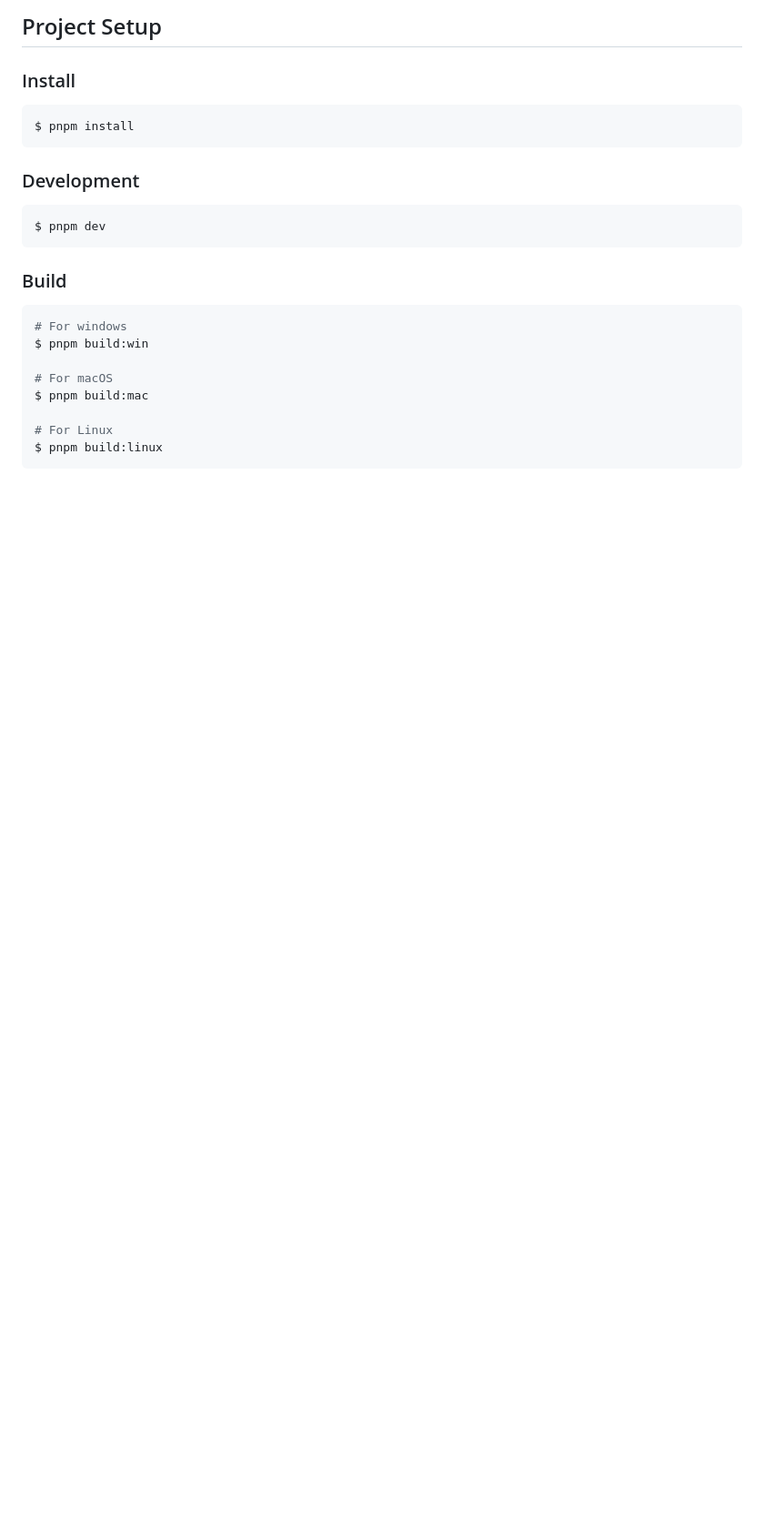
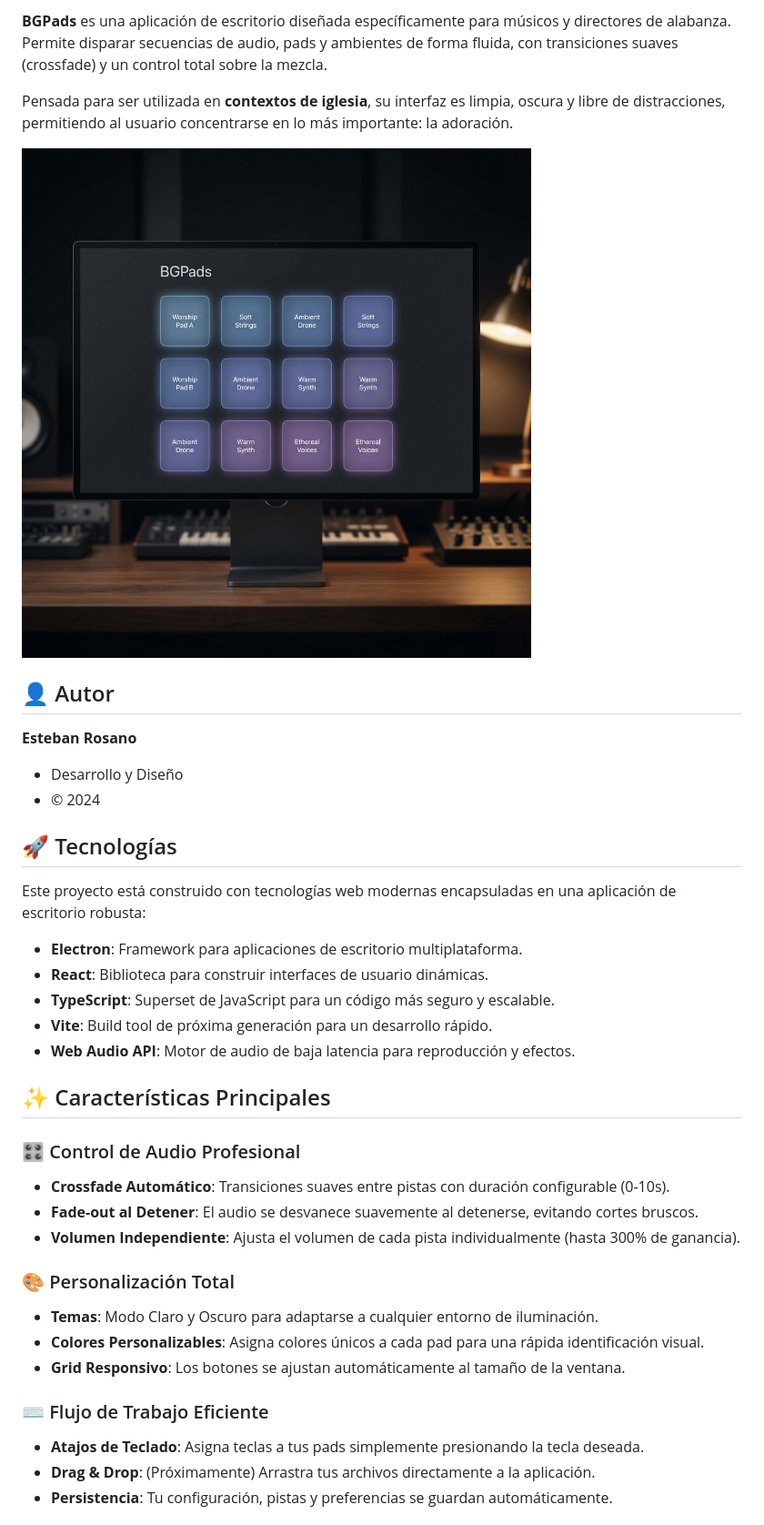
Before and after one commit to kitorosano/bgpads, a Markdown page: README.md, the part around one of its changes. Shown at 91% size. GitHub-like rendering; pictures changed too: resources/ui_mockup.png (added); blank space fills up the shorter version.

````diff
--- a/README.md
+++ b/README.md
@@ -8,27 +13,40 @@ An Electron application with React and TypeScript
 
-## Project Setup
+**BGPads** es una aplicación de escritorio diseñada específicamente para músicos y directores de alabanza. Permite disparar secuencias de audio, pads y ambientes de forma fluida, con transiciones suaves (crossfade) y un control total sobre la mezcla.
 
-### Install
+Pensada para ser utilizada en **contextos de iglesia**, su interfaz es limpia, oscura y libre de distracciones, permitiendo al usuario concentrarse en lo más importante: la adoración.
 
-```bash
-$ pnpm install
-```
+![UI Mockup](resources/ui_mockup.png)
 
-### Development
+## 👤 Autor
 
-```bash
-$ pnpm dev
-```
+**Esteban Rosano**
+- Desarrollo y Diseño
+- © 2024
 
-### Build
+## 🚀 Tecnologías
 
-```bash
-# For windows
-$ pnpm build:win
+Este proyecto está construido con tecnologías web modernas encapsuladas en una aplicación de escritorio robusta:
 
-# For macOS
-$ pnpm build:mac
+- **Electron**: Framework para aplicaciones de escritorio multiplataforma.
+- **React**: Biblioteca para construir interfaces de usuario dinámicas.
+- **TypeScript**: Superset de JavaScript para un código más seguro y escalable.
+- **Vite**: Build tool de próxima generación para un desarrollo rápido.
+- **Web Audio API**: Motor de audio de baja latencia para reproducción y efectos.
 
-# For Linux
-$ pnpm build:linux
-```
+## ✨ Características Principales
+
+### 🎛️ Control de Audio Profesional
+- **Crossfade Automático**: Transiciones suaves entre pistas con duración configurable (0-10s).
+- **Fade-out al Detener**: El audio se desvanece suavemente al detenerse, evitando cortes bruscos.
+- **Volumen Independiente**: Ajusta el volumen de cada pista individualmente (hasta 300% de ganancia).
+
+### 🎨 Personalización Total
+- **Temas**: Modo Claro y Oscuro para adaptarse a cualquier entorno de iluminación.
+- **Colores Personalizables**: Asigna colores únicos a cada pad para una rápida identificación visual.
+- **Grid Responsivo**: Los botones se ajustan automáticamente al tamaño de la ventana.
+
+### ⌨️ Flujo de Trabajo Eficiente
+- **Atajos de Teclado**: Asigna teclas a tus pads simplemente presionando la tecla deseada.
+- **Drag & Drop**: (Próximamente) Arrastra tus archivos directamente a la aplicación.
+- **Persistencia**: Tu configuración, pistas y preferencias se guardan automáticamente.
+
````
Also changed, not shown: other parts of README.md (+25 -4 lines), resources/icon.png, resources/logo.png (added), 6 other files.
